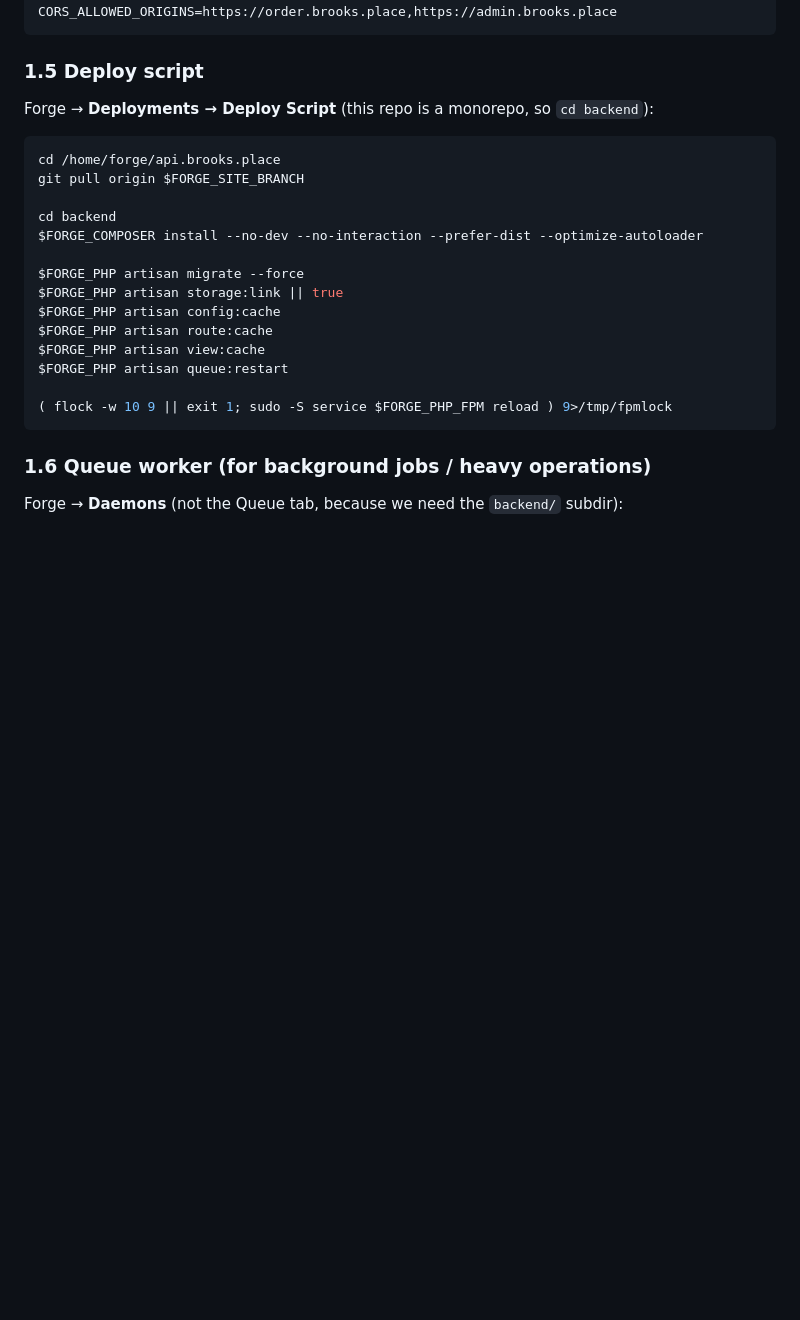
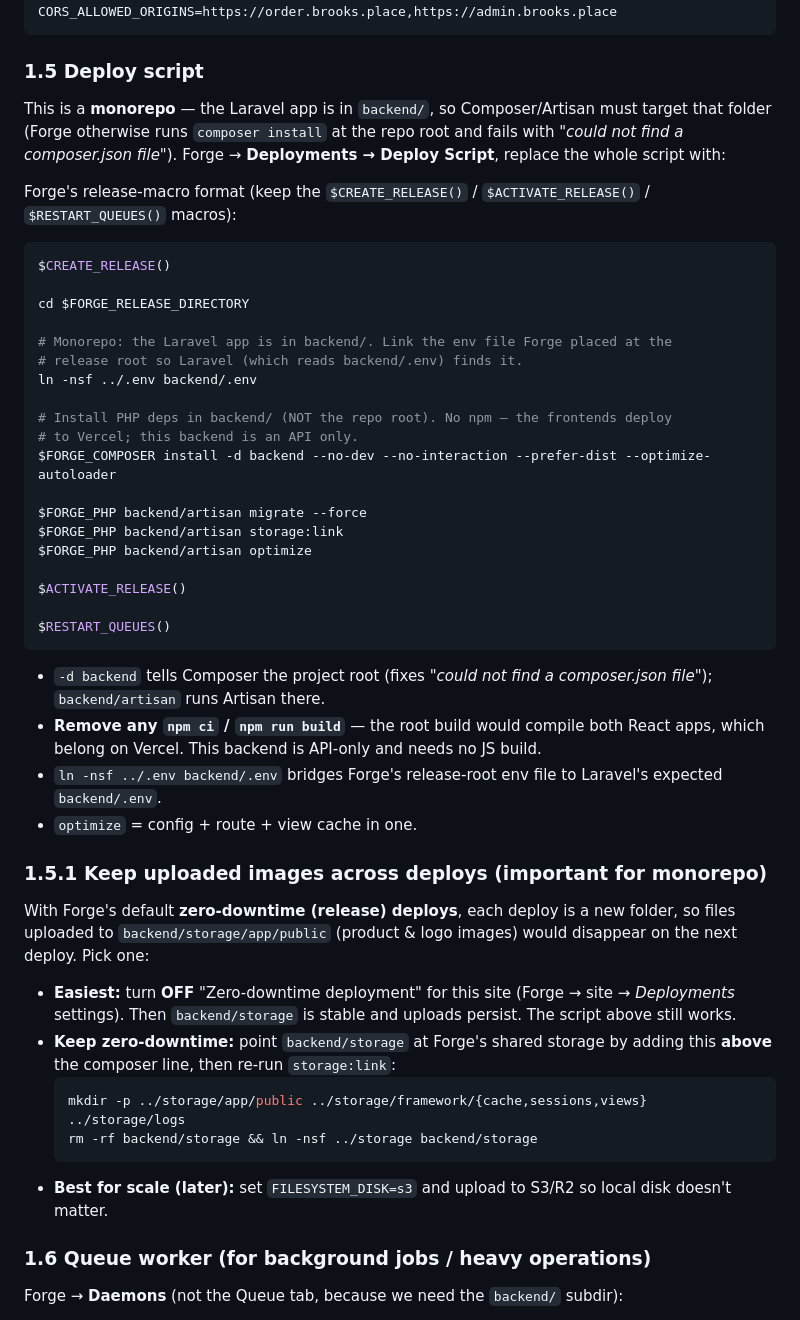
Before and after one commit to ClarkG10/Brook-s-place-POS, a Markdown page: docs/DEPLOYMENT.md, the part around the change. Rendered like a GitHub page; blank space fills up the shorter version.

Commit message:
docs: monorepo-aware Forge deploy script (release macros, backend/ paths, no npm)

````diff
--- a/docs/DEPLOYMENT.md
+++ b/docs/DEPLOYMENT.md
@@ -57,24 +57,47 @@ CORS_ALLOWED_ORIGINS=https://order.brooks.place,https://admin.brooks.place
 ```
 
 ### 1.5 Deploy script
-Forge → **Deployments → Deploy Script** (this repo is a monorepo, so `cd backend`):
+This is a **monorepo** — the Laravel app is in `backend/`, so Composer/Artisan must target that folder (Forge otherwise runs `composer install` at the repo root and fails with *"could not find a composer.json file"*). Forge → **Deployments → Deploy Script**, replace the whole script with:
+
+Forge's release-macro format (keep the `$CREATE_RELEASE()` / `$ACTIVATE_RELEASE()` / `$RESTART_QUEUES()` macros):
 
 ```bash
-cd /home/forge/api.brooks.place
-git pull origin $FORGE_SITE_BRANCH
+$CREATE_RELEASE()
 
-cd backend
-$FORGE_COMPOSER install --no-dev --no-interaction --prefer-dist --optimize-autoloader
+cd $FORGE_RELEASE_DIRECTORY
 
-$FORGE_PHP artisan migrate --force
-$FORGE_PHP artisan storage:link || true
-$FORGE_PHP artisan config:cache
-$FORGE_PHP artisan route:cache
-$FORGE_PHP artisan view:cache
-$FORGE_PHP artisan queue:restart
+# Monorepo: the Laravel app is in backend/. Link the env file Forge placed at the
+# release root so Laravel (which reads backend/.env) finds it.
+ln -nsf ../.env backend/.env
 
-( flock -w 10 9 || exit 1; sudo -S service $FORGE_PHP_FPM reload ) 9>/tmp/fpmlock
+# Install PHP deps in backend/ (NOT the repo root). No npm — the frontends deploy
+# to Vercel; this backend is an API only.
+$FORGE_COMPOSER install -d backend --no-dev --no-interaction --prefer-dist --optimize-autoloader
+
+$FORGE_PHP backend/artisan migrate --force
+$FORGE_PHP backend/artisan storage:link
+$FORGE_PHP backend/artisan optimize
+
+$ACTIVATE_RELEASE()
+
+$RESTART_QUEUES()
 ```
+
+- `-d backend` tells Composer the project root (fixes *"could not find a composer.json file"*); `backend/artisan` runs Artisan there.
+- **Remove any `npm ci` / `npm run build`** — the root build would compile both React apps, which belong on Vercel. This backend is API-only and needs no JS build.
+- `ln -nsf ../.env backend/.env` bridges Forge's release-root env file to Laravel's expected `backend/.env`.
+- `optimize` = config + route + view cache in one.
+
+### 1.5.1 Keep uploaded images across deploys (important for monorepo)
+With Forge's default **zero-downtime (release) deploys**, each deploy is a new folder, so files uploaded to `backend/storage/app/public` (product & logo images) would disappear on the next deploy. Pick one:
+
+- **Easiest:** turn **OFF** "Zero-downtime deployment" for this site (Forge → site → *Deployments* settings). Then `backend/storage` is stable and uploads persist. The script above still works.
+- **Keep zero-downtime:** point `backend/storage` at Forge's shared storage by adding this **above** the composer line, then re-run `storage:link`:
+  ```bash
+  mkdir -p ../storage/app/public ../storage/framework/{cache,sessions,views} ../storage/logs
+  rm -rf backend/storage && ln -nsf ../storage backend/storage
+  ```
+- **Best for scale (later):** set `FILESYSTEM_DISK=s3` and upload to S3/R2 so local disk doesn't matter.
 
 ### 1.6 Queue worker (for background jobs / heavy operations)
 Forge → **Daemons** (not the Queue tab, because we need the `backend/` subdir):
````
